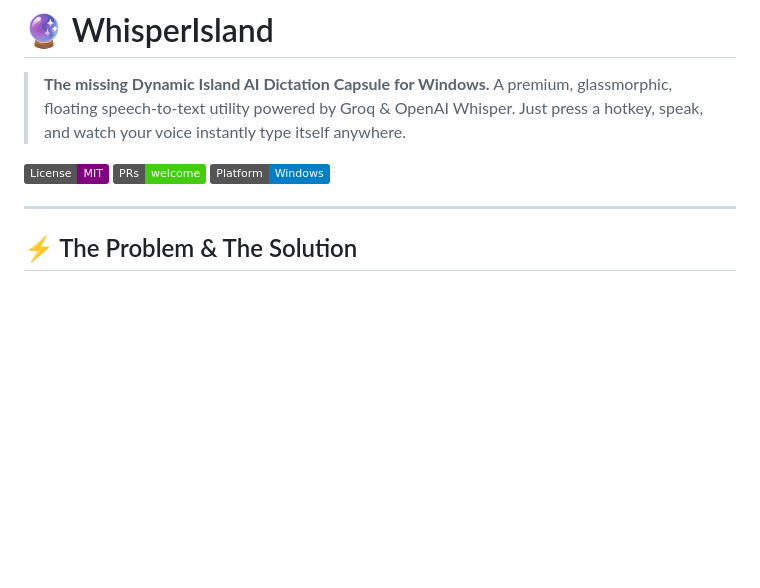
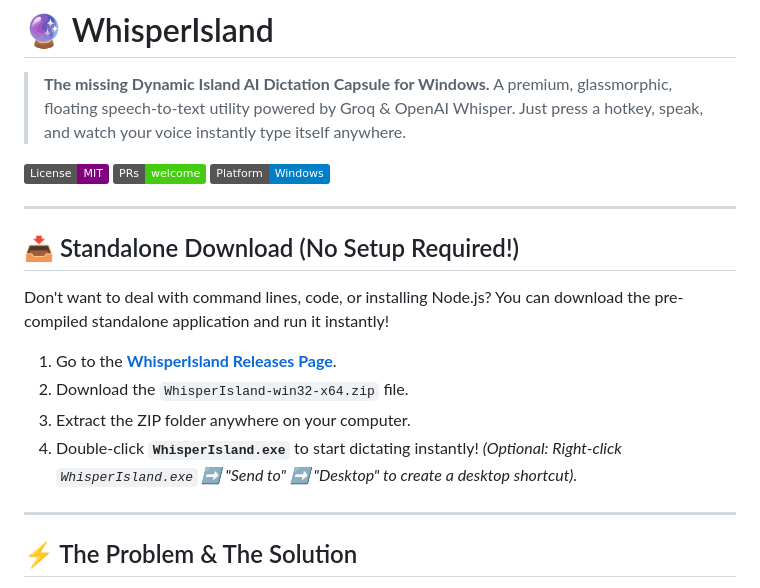
Before and after one commit to har412/whisper-island, a Markdown page: README.md, the part around one of its changes. Rendered like a GitHub page; badges without logos; blank space fills up the shorter version.

Commit message:
docs: add Standalone Download section to README.md

```diff
--- a/README.md
+++ b/README.md
@@ -5,6 +5,18 @@
 [![License: MIT](https://img.shields.io/badge/License-MIT-purple.svg)](https://opensource.org/licenses/MIT)
 [![PRs Welcome](https://img.shields.io/badge/PRs-welcome-brightgreen.svg?style=flat-ui)](http://makeapullrequest.com)
 [![Platform: Windows](https://img.shields.io/badge/Platform-Windows-blue.svg)](https://microsoft.com/windows)
+
+---
+
+## 📥 Standalone Download (No Setup Required!)
+
+Don't want to deal with command lines, code, or installing Node.js? You can download the pre-compiled standalone application and run it instantly!
+
+1. Go to the [**WhisperIsland Releases Page**](https://github.com/har412/whisper-island/releases/latest).
+2. Download the `WhisperIsland-win32-x64.zip` file.
+3. Extract the ZIP folder anywhere on your computer.
+4. Double-click **`WhisperIsland.exe`** to start dictating instantly!
+*(Optional: Right-click `WhisperIsland.exe` ➡️ "Send to" ➡️ "Desktop" to create a desktop shortcut).*
 
 ---
 
```
Also changed, not shown: other parts of README.md (+1 -1 lines).
